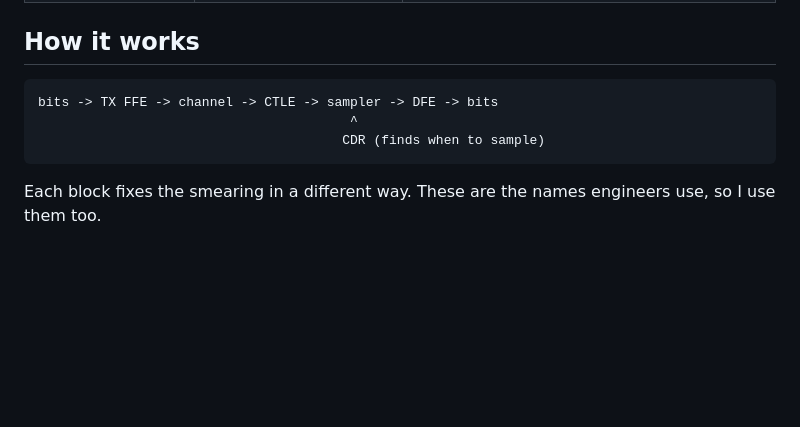
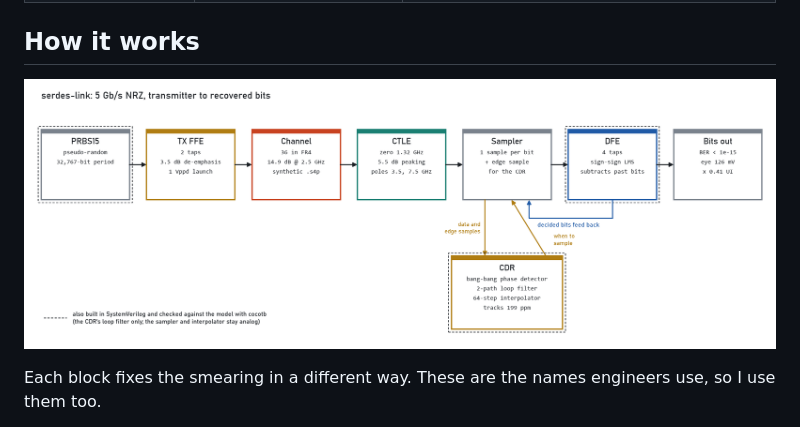
Before and after one commit to jackpham-rgb/serdes-link, a Markdown page: README.md, the part around the change. Rendered like a GitHub page; pictures changed too: docs/imgs/block_diagram.png (added); blank space fills up the shorter version.

Commit message:
add block diagram

````diff
--- a/README.md
+++ b/README.md
@@ -25,11 +25,7 @@ The standard way to see ISI is to overlay thousands of received bits on one scre
 
 ## How it works
 
-```
-bits -> TX FFE -> channel -> CTLE -> sampler -> DFE -> bits
-                                        ^
-                                       CDR (finds when to sample)
-```
+![Block diagram](docs/imgs/block_diagram.png)
 
 Each block fixes the smearing in a different way. These are the names engineers use, so I use them too.
 
````
Also changed, not shown: 1 other file.
